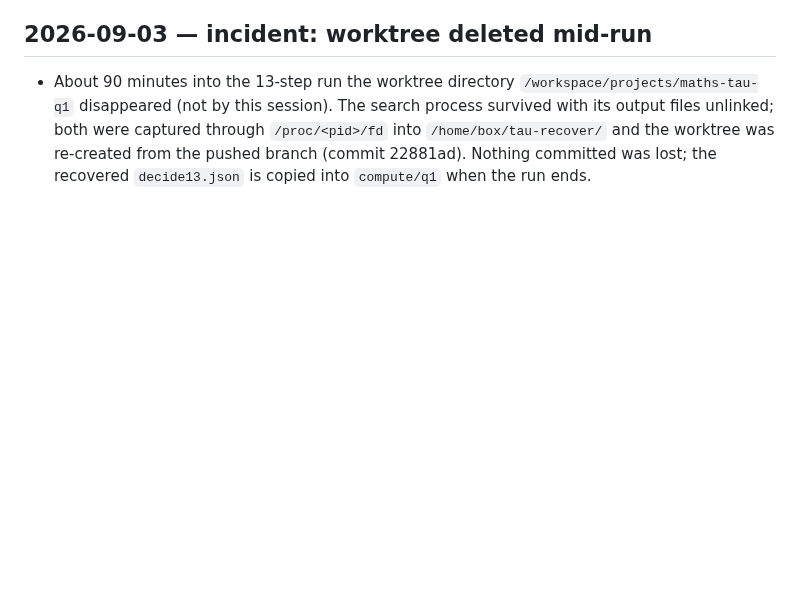
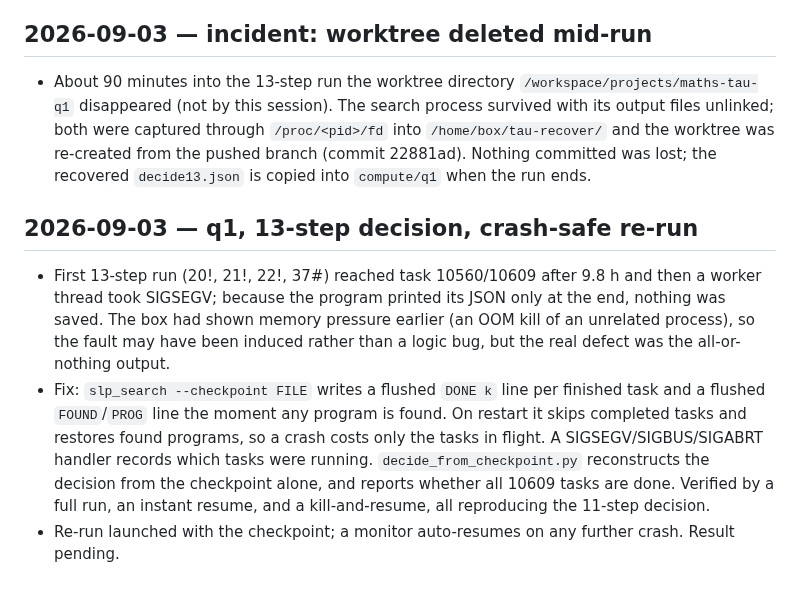
Before and after one commit to wustep/maths, a Markdown page: problems/smale-tau/ATTACK.md, the part around the change. GitHub-like rendering; blank space fills up the shorter version.

Commit message:
smale-tau: log the 13-step crash and crash-safe re-run
Co-Authored-By: Claude Opus 4.8 <noreply@anthropic.com>
Claude-Session: https://claude.ai/code/session_012uPpZTXbz9HgsNky5n12vn

```diff
--- a/problems/smale-tau/ATTACK.md
+++ b/problems/smale-tau/ATTACK.md
@@ -112,3 +112,22 @@ Chronological attempts, newest last. A failed attack belongs here too.
   worktree was re-created from the pushed branch (commit 22881ad). Nothing
   committed was lost; the recovered `decide13.json` is copied into
   `compute/q1` when the run ends.
+
+## 2026-09-03 — q1, 13-step decision, crash-safe re-run
+
+- First 13-step run (20!, 21!, 22!, 37#) reached task 10560/10609 after
+  9.8 h and then a worker thread took SIGSEGV; because the program printed
+  its JSON only at the end, nothing was saved. The box had shown memory
+  pressure earlier (an OOM kill of an unrelated process), so the fault may
+  have been induced rather than a logic bug, but the real defect was the
+  all-or-nothing output.
+- Fix: `slp_search --checkpoint FILE` writes a flushed `DONE k` line per
+  finished task and a flushed `FOUND`/`PROG` line the moment any program is
+  found. On restart it skips completed tasks and restores found programs, so
+  a crash costs only the tasks in flight. A SIGSEGV/SIGBUS/SIGABRT handler
+  records which tasks were running. `decide_from_checkpoint.py` reconstructs
+  the decision from the checkpoint alone, and reports whether all 10609
+  tasks are done. Verified by a full run, an instant resume, and a
+  kill-and-resume, all reproducing the 11-step decision.
+- Re-run launched with the checkpoint; a monitor auto-resumes on any further
+  crash. Result pending.
```
Also changed, not shown: problems/smale-tau/PROBLEM.md (+1 -1 lines).
